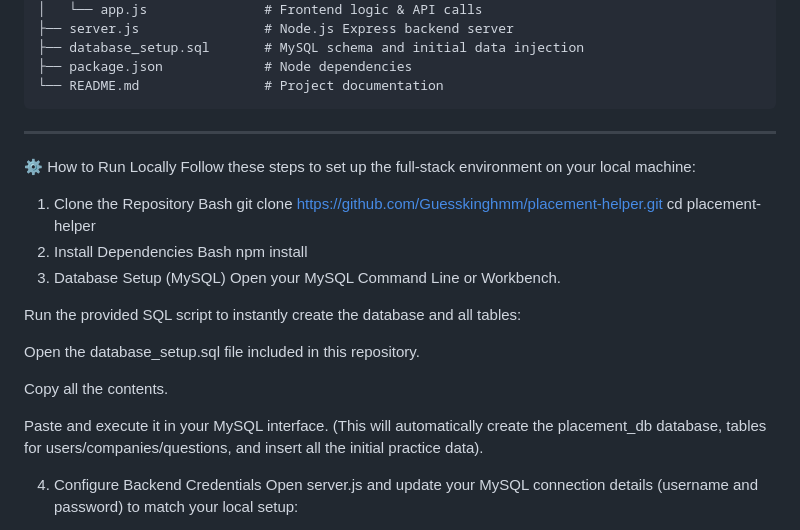
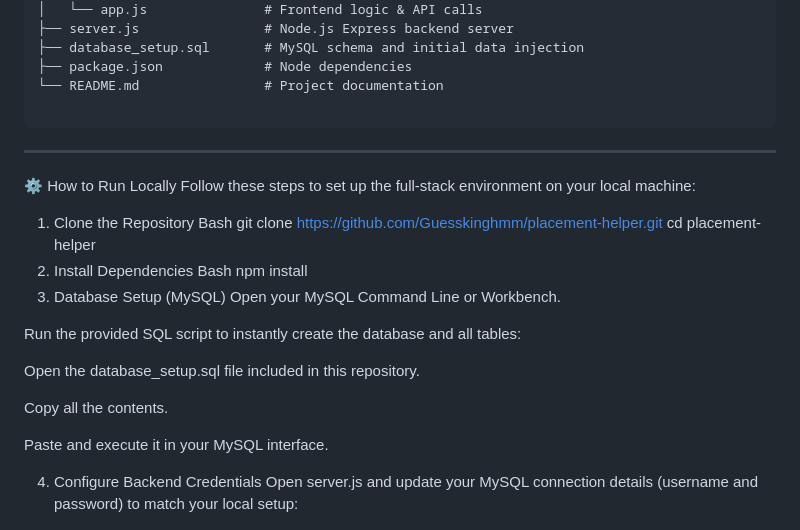
Before and after one commit to Guesskinghmm/Placement-helper, a Markdown page: README.md, the part around the change. Drawn GitHub-style.

````diff
--- a/README.md
+++ b/README.md
@@ -48,6 +48,7 @@ placement-helper/
 ├── database_setup.sql       # MySQL schema and initial data injection
 ├── package.json             # Node dependencies
 └── README.md                # Project documentation
+
 ```
 ---
 
@@ -56,7 +57,7 @@ Follow these steps to set up the full-stack environment on your local machine:
 
 1. Clone the Repository
 Bash
-git clone [https://github.com/Guesskinghmm/placement-helper.git](https://github.com/Guesskinghmm/placement-helper.git)
+git clone https://github.com/Guesskinghmm/placement-helper.git
 cd placement-helper
 2. Install Dependencies
 Bash
@@ -71,7 +72,6 @@ Open the database_setup.sql file included in this repository.
 Copy all the contents.
 
 Paste and execute it in your MySQL interface.
-(This will automatically create the placement_db database, tables for users/companies/questions, and insert all the initial practice data).
 
 4. Configure Backend Credentials
 Open server.js and update your MySQL connection details (username and password) to match your local setup:
````
